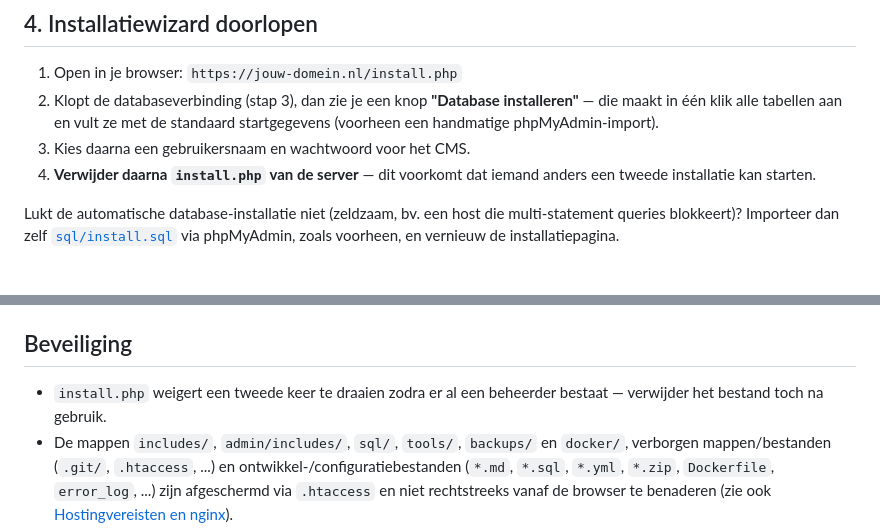
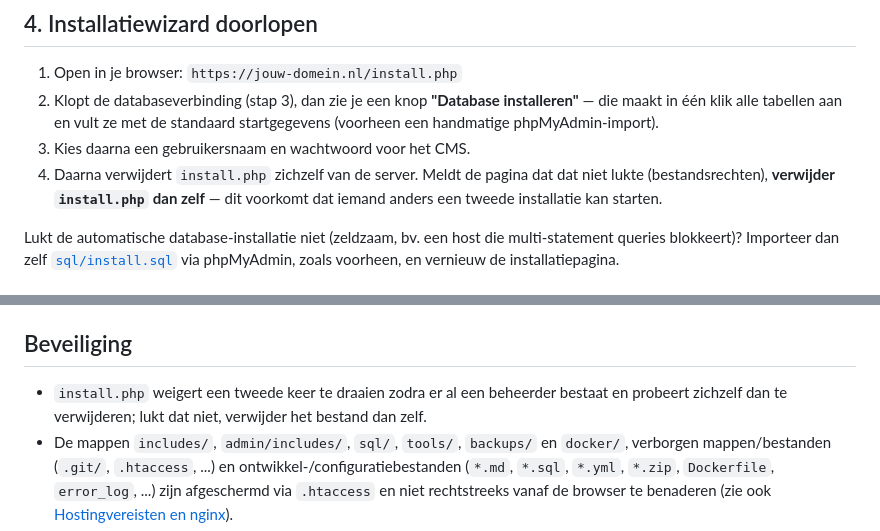
Before and after one commit to martijnfeld/scoutingvoerendaal-cms, a Markdown page: INSTALL.md, 2 parts joined by grey strips. Rendered like a GitHub page.

```diff
--- a/INSTALL.md
+++ b/INSTALL.md
@@ -47,8 +47,9 @@ je databasegegevens en geheime sleutels nooit overschrijft.
    installeren"** — die maakt in één klik alle tabellen aan en vult ze met
    de standaard startgegevens (voorheen een handmatige phpMyAdmin-import).
 3. Kies daarna een gebruikersnaam en wachtwoord voor het CMS.
-4. **Verwijder daarna `install.php` van de server** — dit voorkomt dat
-   iemand anders een tweede installatie kan starten.
+4. Daarna verwijdert `install.php` zichzelf van de server. Meldt de pagina
+   dat dat niet lukte (bestandsrechten), **verwijder `install.php` dan zelf**
+   — dit voorkomt dat iemand anders een tweede installatie kan starten.
 
 Lukt de automatische database-installatie niet (zeldzaam, bv. een host die
 multi-statement queries blokkeert)? Importeer dan zelf
@@ -207,7 +208,8 @@ van deze repository gebruikt.
 ## Beveiliging
 
 - `install.php` weigert een tweede keer te draaien zodra er al een
-  beheerder bestaat — verwijder het bestand toch na gebruik.
+  beheerder bestaat en probeert zichzelf dan te verwijderen; lukt dat niet,
+  verwijder het bestand dan zelf.
 - De mappen `includes/`, `admin/includes/`, `sql/`, `tools/`, `backups/` en
   `docker/`, verborgen mappen/bestanden (`.git/`, `.htaccess`, ...) en
   ontwikkel-/configuratiebestanden (`*.md`, `*.sql`, `*.yml`, `*.zip`,
```
Also changed, not shown: CLAUDE.md (+3 -2 lines).
